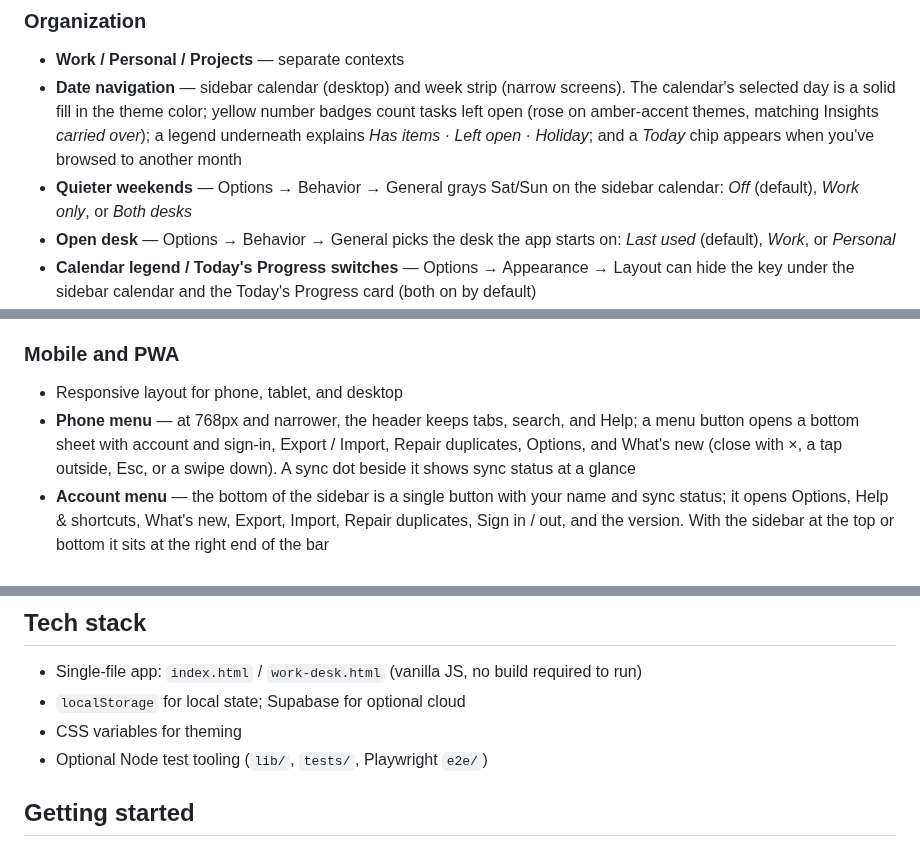
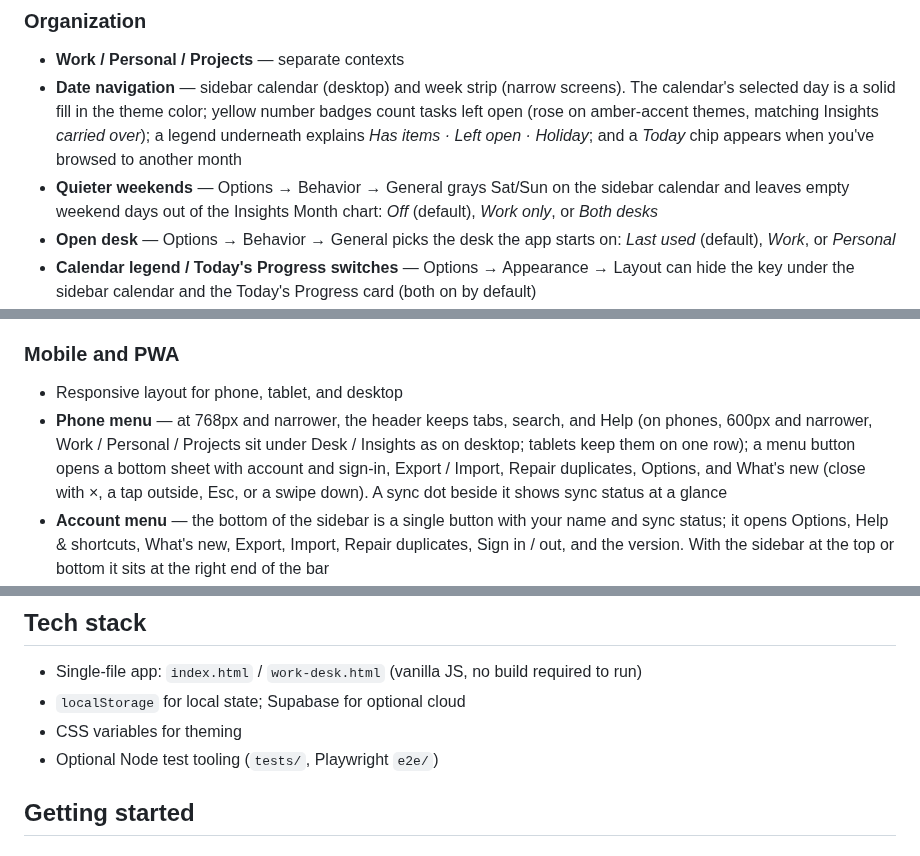
Before and after one commit to KeithRHayden/work_desk, a Markdown page: README.md, 3 parts joined by grey strips. Drawn GitHub-style.

```diff
--- a/README.md
+++ b/README.md
@@ -32,7 +32,7 @@ A personal daily desk for tasks, notes, and light project tracking — with opti
 
 - **Work / Personal / Projects** — separate contexts
 - **Date navigation** — sidebar calendar (desktop) and week strip (narrow screens). The calendar's selected day is a solid fill in the theme color; yellow number badges count tasks left open (rose on amber-accent themes, matching Insights *carried over*); a legend underneath explains *Has items · Left open · Holiday*; and a *Today* chip appears when you've browsed to another month
-- **Quieter weekends** — Options → Behavior → General grays Sat/Sun on the sidebar calendar: *Off* (default), *Work only*, or *Both desks*
+- **Quieter weekends** — Options → Behavior → General grays Sat/Sun on the sidebar calendar and leaves empty weekend days out of the Insights Month chart: *Off* (default), *Work only*, or *Both desks*
 - **Open desk** — Options → Behavior → General picks the desk the app starts on: *Last used* (default), *Work*, or *Personal*
 - **Calendar legend / Today's Progress switches** — Options → Appearance → Layout can hide the key under the sidebar calendar and the Today's Progress card (both on by default)
 - **Tags** — tag a task or note by typing `#word` inline or clicking the `tag` action (which offers your two most-used tags as one-click picks, narrowing as you type); chips render top-right on the card, always uppercase and case-insensitive (`#ACE` == `#ace`)
@@ -84,7 +88,7 @@ A personal daily desk for tasks, notes, and light project tracking — with opti
 ### Mobile and PWA
 
 - Responsive layout for phone, tablet, and desktop
-- **Phone menu** — at 768px and narrower, the header keeps tabs, search, and Help; a menu button opens a bottom sheet with account and sign-in, Export / Import, Repair duplicates, Options, and What's new (close with ×, a tap outside, Esc, or a swipe down). A sync dot beside it shows sync status at a glance
+- **Phone menu** — at 768px and narrower, the header keeps tabs, search, and Help (on phones, 600px and narrower, Work / Personal / Projects sit under Desk / Insights as on desktop; tablets keep them on one row); a menu button opens a bottom sheet with account and sign-in, Export / Import, Repair duplicates, Options, and What's new (close with ×, a tap outside, Esc, or a swipe down). A sync dot beside it shows sync status at a glance
 - **Account menu** — the bottom of the sidebar is a single button with your name and sync status; it opens Options, Help & shortcuts, What's new, Export, Import, Repair duplicates, Sign in / out, and the version. With the sidebar at the top or bottom it sits at the right end of the bar
 - **What's New** — after an update, a highlighted "What's new" link with a pulsing dot appears under the sidebar subtitle (and a dot on the account button); it opens the changelog and disappears once you close it. *What's new* or the version number in the account menu opens the changelog any time
 - **Sticky bottom add bar** on mobile so capture stays reachable while scrolling
@@ -153,7 +162,7 @@ The details behind the features above: when things happen automatically, and wha
 - Single-file app: `index.html` / `work-desk.html` (vanilla JS, no build required to run)
 - `localStorage` for local state; Supabase for optional cloud
 - CSS variables for theming
-- Optional Node test tooling (`lib/`, `tests/`, Playwright `e2e/`)
+- Optional Node test tooling (`tests/`, Playwright `e2e/`)
 
 ## Getting started
 
```
Also changed, not shown: other parts of README.md (+10 -2 lines).
